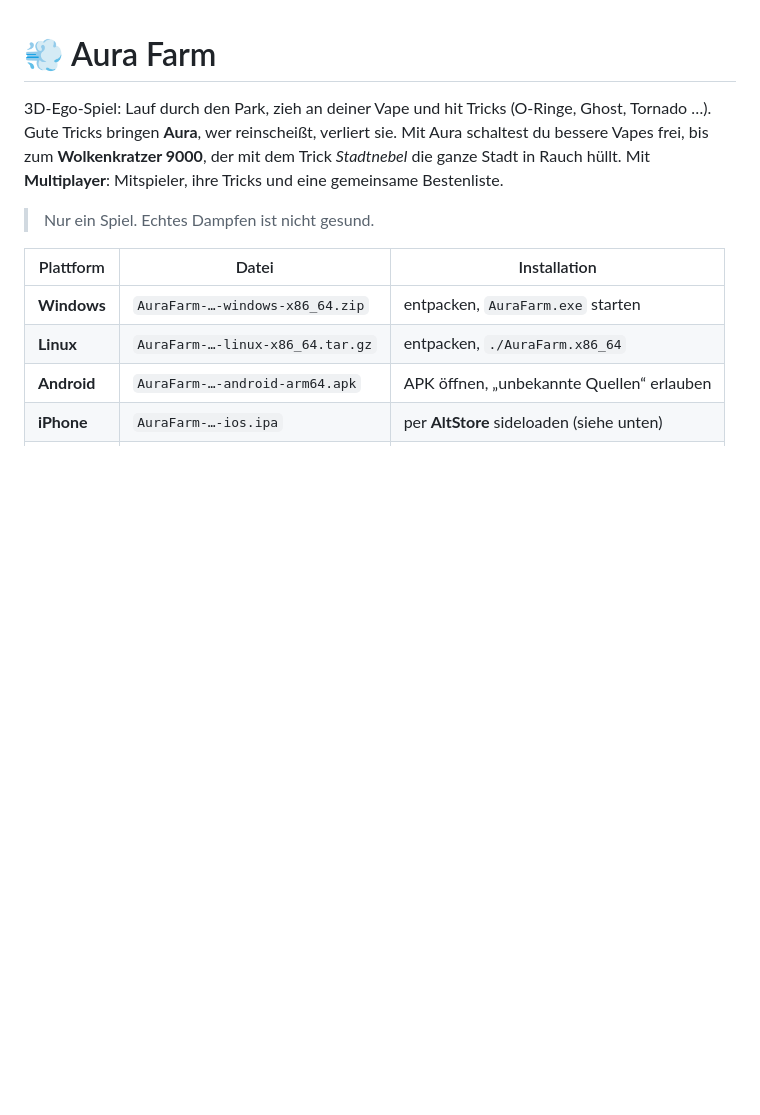
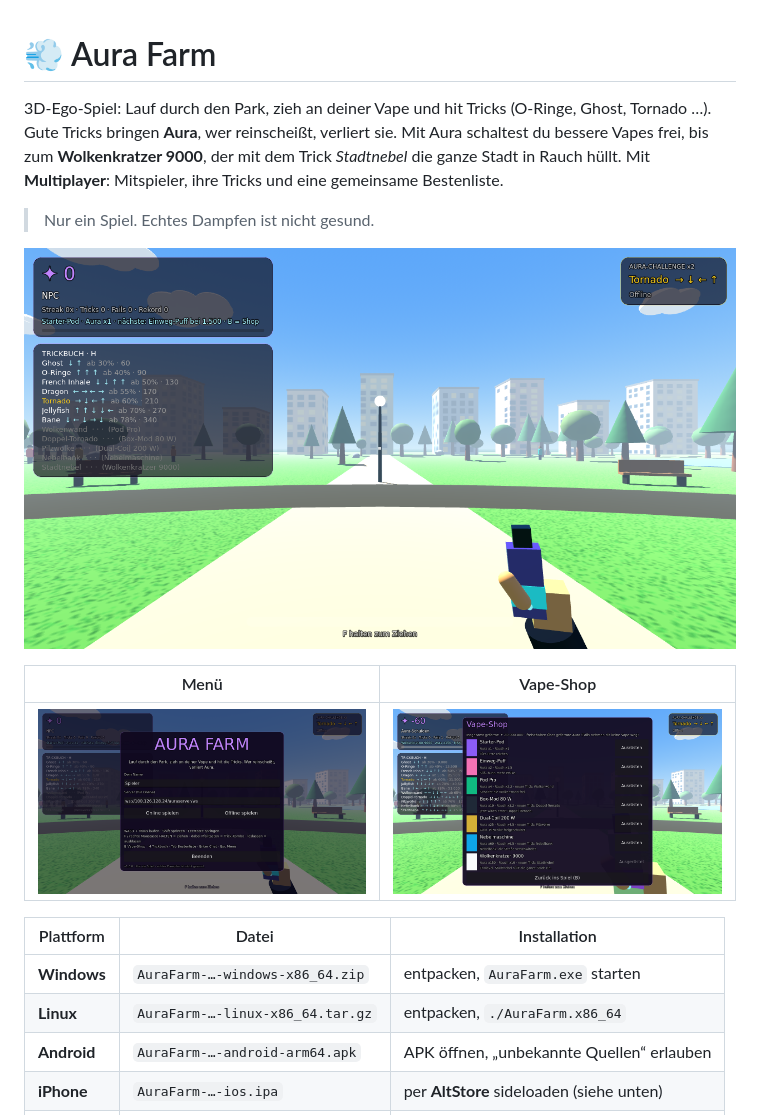
Before and after one commit to Syntax-XXX/aura-farm, a Markdown page: README.md, the part around the change. GitHub-like rendering; pictures changed too: docs/screenshots/01-menu.png (added), docs/screenshots/02-park.png (added), docs/screenshots/05-shop.png (added); blank space fills up the shorter version.

Commit message:
1.0.1: KI-Review umgesetzt, Licht/HUD korrigiert, Touch-Steuerung
- CI: kein Token in Git-URLs, SHA512-Prüfung der Godot-Downloads, npm audit,
  Testserver wird sauber beendet
- Spiel: eingehende Netzwerk-Nachrichten werden typgeprüft und begrenzt
- Server: Healthcheck ohne wget, PORT zur Laufzeit
- Grafik: Überbelichtung behoben, HUD rutscht nicht mehr aus dem Bild,
  Rundweg-Dreiecke richtig herum
- Touch-Steuerung für Android/iPhone (Joystick, Wischen, ZIEHEN, Pfeile)
- Screenshots im README

Claude-Session: https://claude.ai/code/session_01X4kPxHrRjERo3mZXSzNPfH

```diff
--- a/README.md
+++ b/README.md
@@ -6,6 +6,12 @@ bis zum **Wolkenkratzer 9000**, der mit dem Trick *Stadtnebel* die ganze Stadt i
 Mit **Multiplayer**: Mitspieler, ihre Tricks und eine gemeinsame Bestenliste.
 
 > Nur ein Spiel. Echtes Dampfen ist nicht gesund.
+
+![Park](docs/screenshots/02-park.png)
+
+| Menü | Vape-Shop |
+| --- | --- |
+| ![Menü](docs/screenshots/01-menu.png) | ![Shop](docs/screenshots/05-shop.png) |
 
 | Plattform | Datei | Installation |
 | --- | --- | --- |
```
Also changed, not shown: 8 other files.
